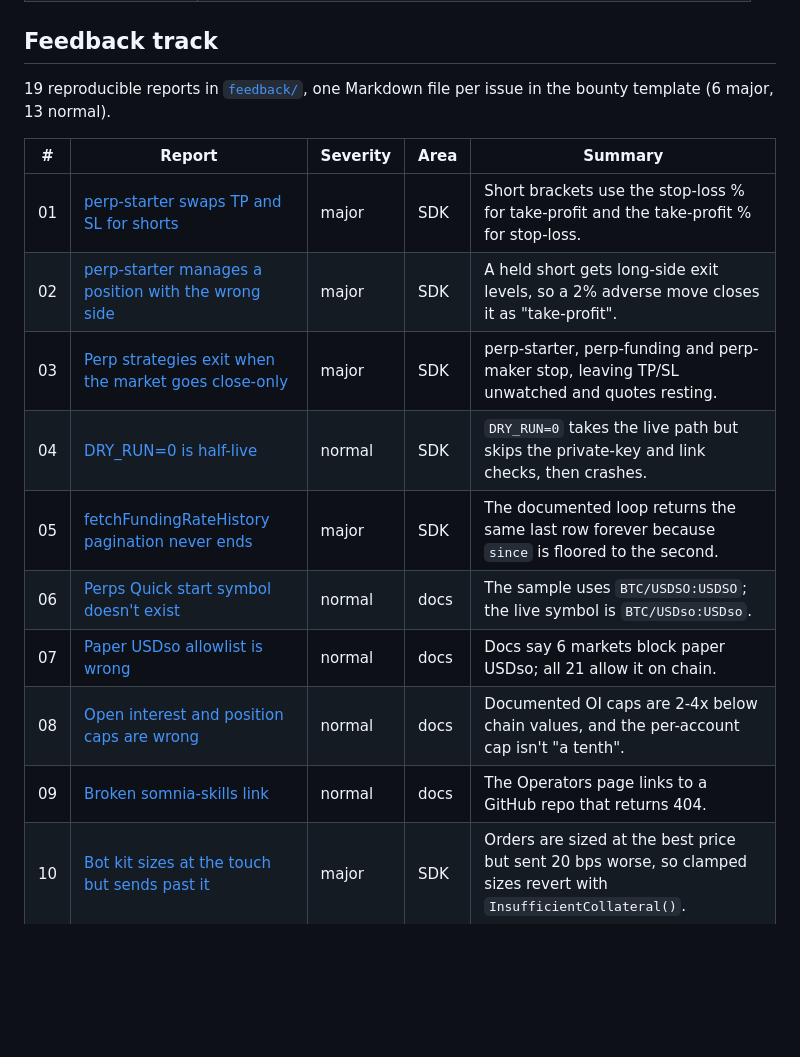
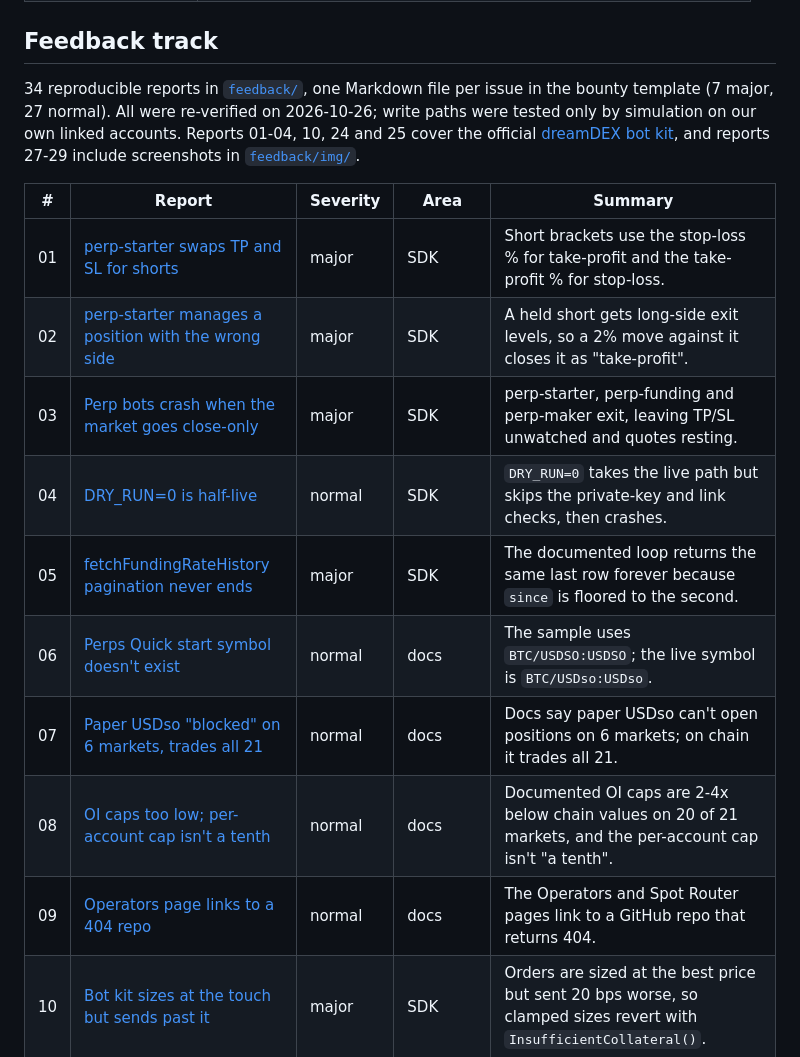
Before and after one commit to SavvySID/perpslab, a Markdown page: README.md, the part around one of its changes. Rendered like a GitHub page; blank space fills up the shorter version.

Commit message:
Update README Feedback track for 34 reports

```diff
--- a/README.md
+++ b/README.md
@@ -36,19 +36,19 @@ A perps order placed by this code on Somnia Tokyo testnet and confirmed on-chain
 
 ## Feedback track
 
-19 reproducible reports in [`feedback/`](./feedback), one Markdown file per issue in the bounty template (6 major, 13 normal).
+34 reproducible reports in [`feedback/`](./feedback), one Markdown file per issue in the bounty template (7 major, 27 normal). All were re-verified on 2026-10-26; write paths were tested only by simulation on our own linked accounts. Reports 01-04, 10, 24 and 25 cover the official [dreamDEX bot kit](https://github.com/somnia-chain/dreamdex-bot-kit), and reports 27-29 include screenshots in [`feedback/img/`](./feedback/img).
 
 | # | Report | Severity | Area | Summary |
 |---|---|---|---|---|
 | 01 | [perp-starter swaps TP and SL for shorts](./feedback/01-perp-starter-short-tp-sl-swapped.md) | major | SDK | Short brackets use the stop-loss % for take-profit and the take-profit % for stop-loss. |
-| 02 | [perp-starter manages a position with the wrong side](./feedback/02-perp-starter-manages-existing-position-with-wrong-side.md) | major | SDK | A held short gets long-side exit levels, so a 2% adverse move closes it as "take-profit". |
-| 03 | [Perp strategies exit when the market goes close-only](./feedback/03-perp-strategies-exit-when-market-goes-close-only.md) | major | SDK | perp-starter, perp-funding and perp-maker stop, leaving TP/SL unwatched and quotes resting. |
+| 02 | [perp-starter manages a position with the wrong side](./feedback/02-perp-starter-manages-existing-position-with-wrong-side.md) | major | SDK | A held short gets long-side exit levels, so a 2% move against it closes it as "take-profit". |
+| 03 | [Perp bots crash when the market goes close-only](./feedback/03-perp-strategies-exit-when-market-goes-close-only.md) | major | SDK | perp-starter, perp-funding and perp-maker exit, leaving TP/SL unwatched and quotes resting. |
 | 04 | [DRY_RUN=0 is half-live](./feedback/04-dry-run-0-is-half-live.md) | normal | SDK | `DRY_RUN=0` takes the live path but skips the private-key and link checks, then crashes. |
 | 05 | [fetchFundingRateHistory pagination never ends](./feedback/05-sdk-fetchFundingRateHistory-pagination-never-ends.md) | major | SDK | The documented loop returns the same last row forever because `since` is floored to the second. |
 | 06 | [Perps Quick start symbol doesn't exist](./feedback/06-docs-perps-quickstart-symbol-does-not-exist.md) | normal | docs | The sample uses `BTC/USDSO:USDSO`; the live symbol is `BTC/USDso:USDso`. |
-| 07 | [Paper USDso allowlist is wrong](./feedback/07-docs-paper-usdso-allowlist-wrong.md) | normal | docs | Docs say 6 markets block paper USDso; all 21 allow it on chain. |
-| 08 | [Open interest and position caps are wrong](./feedback/08-docs-open-interest-cap-and-position-cap-wrong.md) | normal | docs | Documented OI caps are 2-4x below chain values, and the per-account cap isn't "a tenth". |
-| 09 | [Broken somnia-skills link](./feedback/09-docs-broken-somnia-skills-link.md) | normal | docs | The Operators page links to a GitHub repo that returns 404. |
+| 07 | [Paper USDso "blocked" on 6 markets, trades all 21](./feedback/07-docs-paper-usdso-allowlist-wrong.md) | normal | docs | Docs say paper USDso can't open positions on 6 markets; on chain it trades all 21. |
+| 08 | [OI caps too low; per-account cap isn't a tenth](./feedback/08-docs-open-interest-cap-and-position-cap-wrong.md) | normal | docs | Documented OI caps are 2-4x below chain values on 20 of 21 markets, and the per-account cap isn't "a tenth". |
+| 09 | [Operators page links to a 404 repo](./feedback/09-docs-broken-somnia-skills-link.md) | normal | docs | The Operators and Spot Router pages link to a GitHub repo that returns 404. |
 | 10 | [Bot kit sizes at the touch but sends past it](./feedback/10-perp-core-sizes-at-touch-but-sends-past-it.md) | major | SDK | Orders are sized at the best price but sent 20 bps worse, so clamped sizes revert with `InsufficientCollateral()`. |
 | 11 | [One-shot reads sample crashes](./feedback/11-docs-sdk-one-shot-reads-sample-crashes.md) | normal | docs | The sample filters on `baseSymbol: "WBTC"`, finds no perp market and crashes. |
 | 12 | [SDK docs list stale perp markets](./feedback/12-docs-sdk-perp-market-list-stale.md) | normal | docs | Docs list BTC/ETH only, or 15 pools; the factory returns 21. |
```
Also changed, not shown: other parts of README.md (+21 -6 lines).
